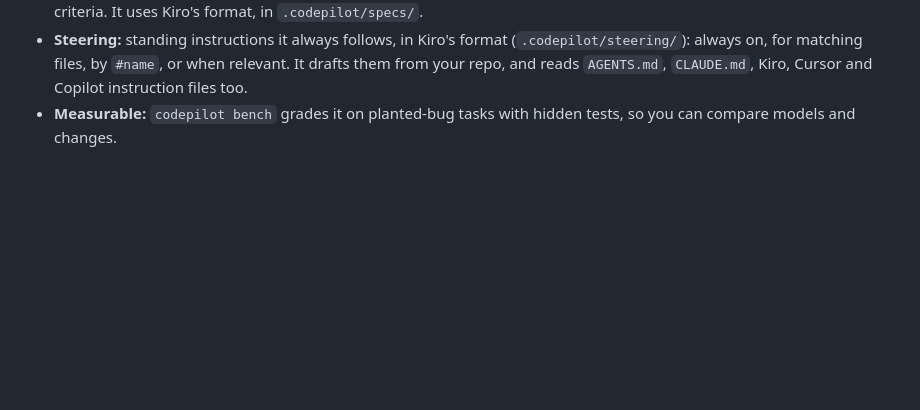
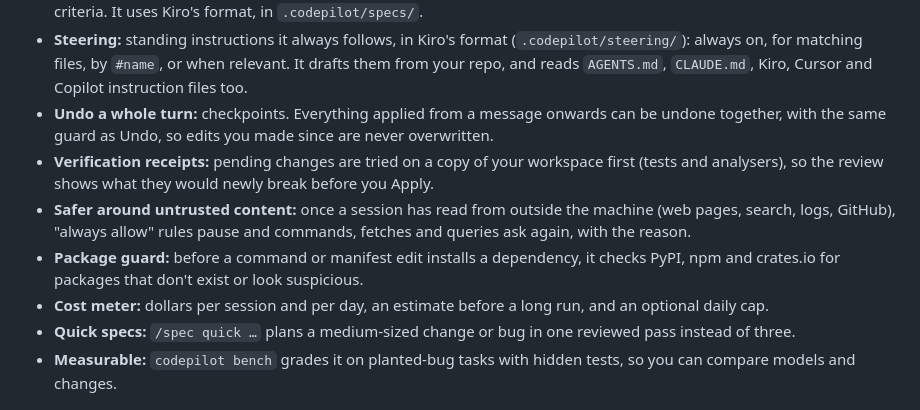
Before and after one commit to bbrennan/codepilot, a Markdown page: README.md, the part around the change. GitHub-like rendering; blank space fills up the shorter version.

Commit message:
List checkpoints, receipts, approvals, package guard, cost meter and quick specs in the docs (#49)
Co-authored-by: Claude Sonnet 5.5 <noreply@anthropic.com>

```diff
--- a/README.md
+++ b/README.md
@@ -85,6 +85,16 @@ assistant's replies in them are scripted so the demo is reproducible.</sub>
 - **Steering:** standing instructions it always follows, in Kiro's format (`.codepilot/steering/`):
   always on, for matching files, by `#name`, or when relevant. It drafts them from your repo, and reads
   `AGENTS.md`, `CLAUDE.md`, Kiro, Cursor and Copilot instruction files too.
+- **Undo a whole turn:** checkpoints. Everything applied from a message onwards can be undone together, with
+  the same guard as Undo, so edits you made since are never overwritten.
+- **Verification receipts:** pending changes are tried on a copy of your workspace first (tests and analysers),
+  so the review shows what they would newly break before you Apply.
+- **Safer around untrusted content:** once a session has read from outside the machine (web pages, search,
+  logs, GitHub), "always allow" rules pause and commands, fetches and queries ask again, with the reason.
+- **Package guard:** before a command or manifest edit installs a dependency, it checks PyPI, npm and
+  crates.io for packages that don't exist or look suspicious.
+- **Cost meter:** dollars per session and per day, an estimate before a long run, and an optional daily cap.
+- **Quick specs:** `/spec quick …` plans a medium-sized change or bug in one reviewed pass instead of three.
 - **Measurable:** `codepilot bench` grades it on planted-bug tasks with hidden tests, so you can compare
   models and changes.
 
```
Also changed, not shown: docs/architecture.md (+1 -1 lines).
